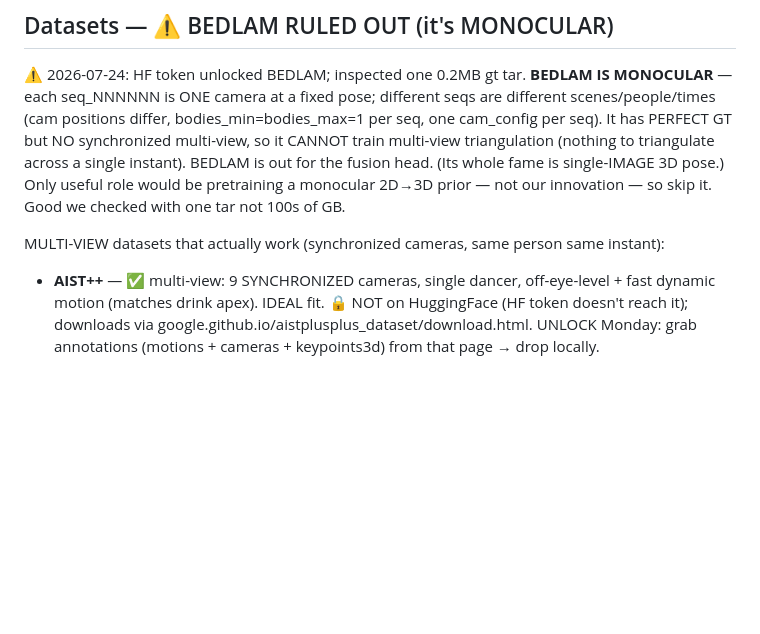
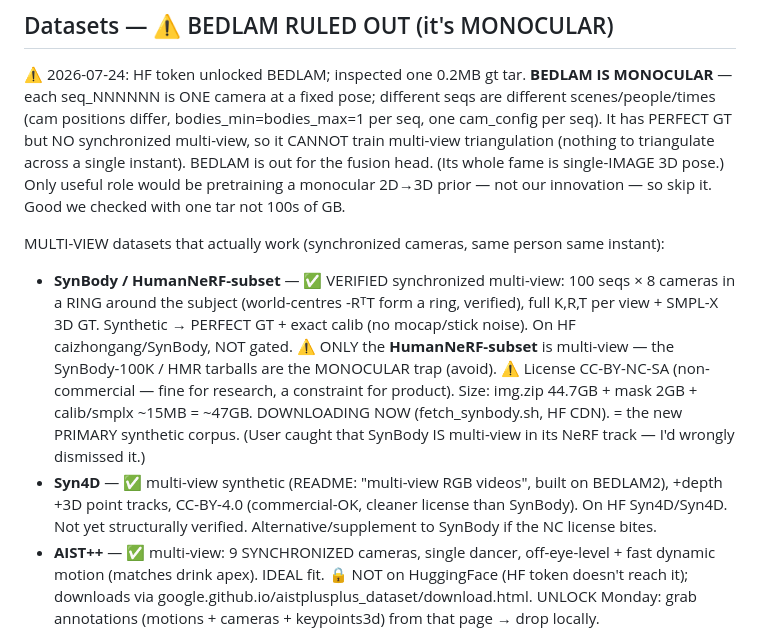
Before and after one commit to foalengtoussaint/cup-task, a Markdown page: docs/context/project_mv3d_lifter_plan.md, the part around the change. Drawn GitHub-style; blank space fills up the shorter version.

Commit message:
Plan: SynBody HumanNeRF verified as synchronized 8-cam multi-view (primary synthetic corpus); Syn4D as CC-BY alt
Co-Authored-By: Claude Opus 4.8 (1M context) <noreply@anthropic.com>

```diff
--- a/docs/context/project_mv3d_lifter_plan.md
+++ b/docs/context/project_mv3d_lifter_plan.md
@@ -34,6 +34,17 @@ single-IMAGE 3D pose.) Only useful role would be pretraining a monocular 2D→3D
 innovation — so skip it. Good we checked with one tar not 100s of GB.
 
 MULTI-VIEW datasets that actually work (synchronized cameras, same person same instant):
+- **SynBody / HumanNeRF-subset** — ✅ VERIFIED synchronized multi-view: 100 seqs × 8 cameras in
+  a RING around the subject (world-centres -RᵀT form a ring, verified), full K,R,T per view +
+  SMPL-X 3D GT. Synthetic → PERFECT GT + exact calib (no mocap/stick noise). On HF
+  caizhongang/SynBody, NOT gated. ⚠ ONLY the **HumanNeRF-subset** is multi-view — the
+  SynBody-100K / HMR tarballs are the MONOCULAR trap (avoid). ⚠ License CC-BY-NC-SA (non-commercial
+  — fine for research, a constraint for product). Size: img.zip 44.7GB + mask 2GB + calib/smplx
+  ~15MB = ~47GB. DOWNLOADING NOW (fetch_synbody.sh, HF CDN). = the new PRIMARY synthetic corpus.
+  (User caught that SynBody IS multi-view in its NeRF track — I'd wrongly dismissed it.)
+- **Syn4D** — ✅ multi-view synthetic (README: "multi-view RGB videos", built on BEDLAM2), +depth
+  +3D point tracks, CC-BY-4.0 (commercial-OK, cleaner license than SynBody). On HF Syn4D/Syn4D.
+  Not yet structurally verified. Alternative/supplement to SynBody if the NC license bites.
 - **AIST++** — ✅ multi-view: 9 SYNCHRONIZED cameras, single dancer, off-eye-level + fast
   dynamic motion (matches drink apex). IDEAL fit. 🔒 NOT on HuggingFace (HF token doesn't reach
   it); downloads via google.github.io/aistplusplus_dataset/download.html. UNLOCK Monday: grab
```
